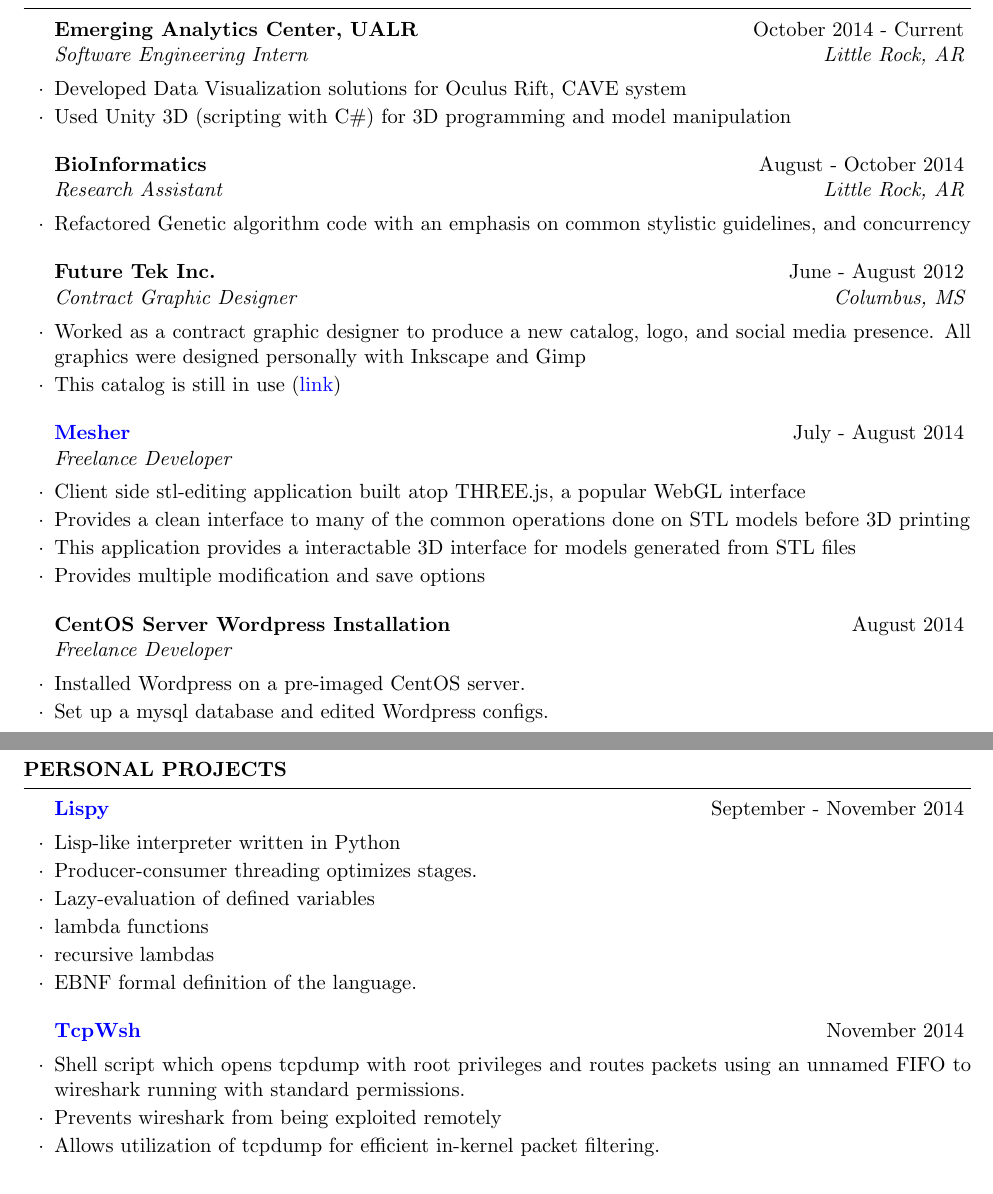
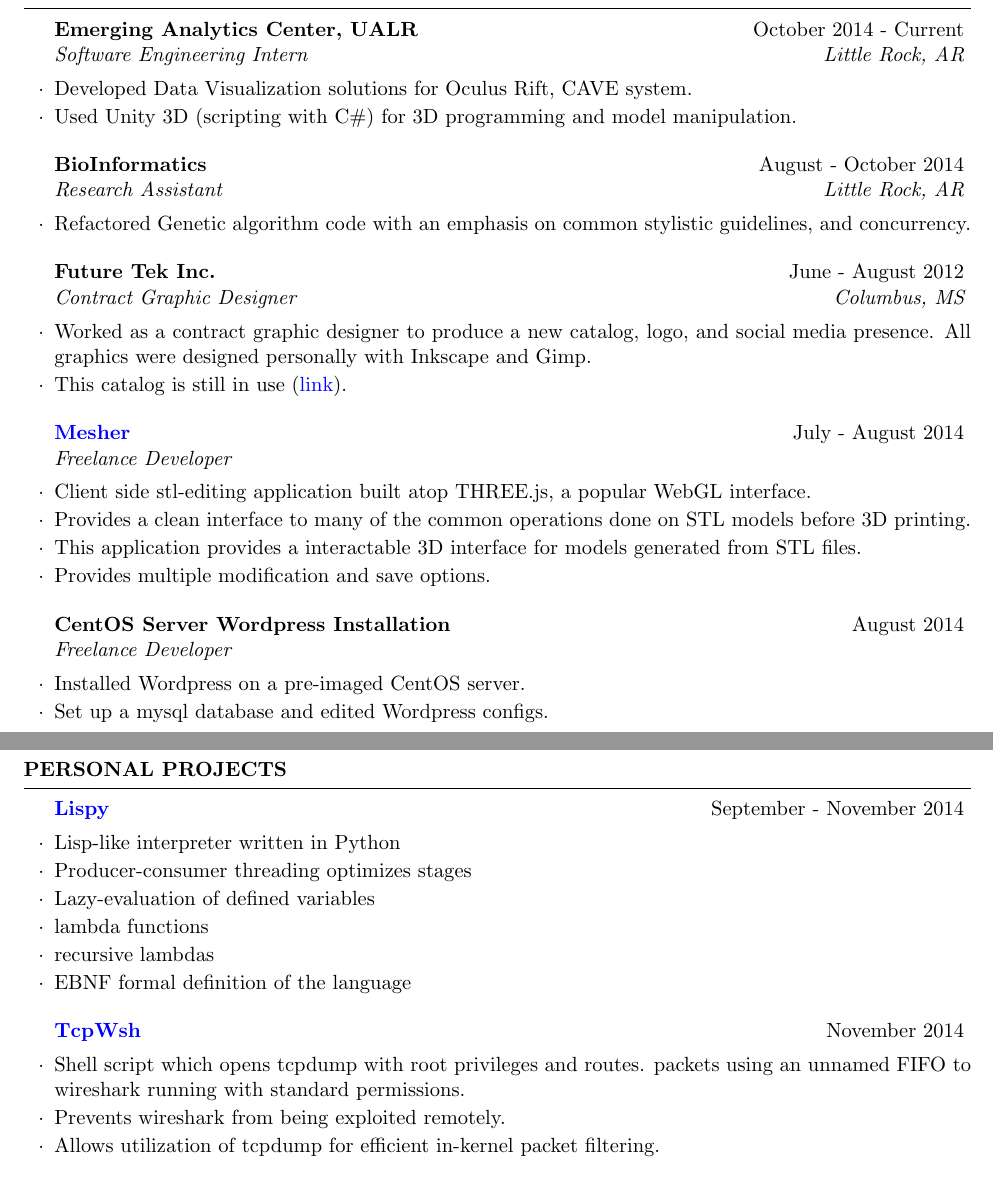
Before and after one commit to cptaffe/resume, a LaTeX CV (resume.tex): two parts of pages 1 and 2 of 2, joined at a grey line, cut so that both start at the same text. Compiled offline with pdfLaTeX.

Commit message:
punctuation

```diff
--- a/resume.tex
+++ b/resume.tex
@@ -58,30 +58,30 @@
 % Emerging Analytics Center
 \begin{rSubsection}{Emerging Analytics Center, UALR}{October 2014 - Current}{Software Engineering Intern}{Little Rock, AR}
 
-	\item Developed Data Visualization solutions for Oculus Rift, CAVE system
-	\item Used Unity 3D (scripting with C\#) for 3D programming and model manipulation
+	\item Developed Data Visualization solutions for Oculus Rift, CAVE system.
+	\item Used Unity 3D (scripting with C\#) for 3D programming and model manipulation.
 \end{rSubsection}
 
 % Research Assistant
 \begin{rSubsection}{BioInformatics}{August - October 2014}{Research Assistant}{Little Rock, AR}
 
-	\item Refactored Genetic algorithm code with an emphasis on common stylistic guidelines, and concurrency
+	\item Refactored Genetic algorithm code with an emphasis on common stylistic guidelines, and concurrency.
 \end{rSubsection}
 
 % Future Tek
 \begin{rSubsection}{Future Tek Inc.}{June - August 2012}{Contract Graphic Designer}{Columbus, MS}
 
-	\item Worked as a contract graphic designer to produce a new catalog, logo, and social media presence. All graphics were designed personally with Inkscape and Gimp
-	\item This catalog is still in use (\href{http://www.futuretekinc.com/wp-content/uploads/2014/08/Future-Tek-Catalog.pdf}{link})
+	\item Worked as a contract graphic designer to produce a new catalog, logo, and social media presence. All graphics were designed personally with Inkscape and Gimp.
+	\item This catalog is still in use (\href{http://www.futuretekinc.com/wp-content/uploads/2014/08/Future-Tek-Catalog.pdf}{link}).
 \end{rSubsection}
 
 % Mesher freelance
 \begin{rSubsection}{\href{http://github.com/cptaffe/Mesher}{Mesher}}{July - August 2014}{Freelance Developer}{}
 
-	\item Client side stl-editing application built atop THREE.js, a popular WebGL interface
-	\item Provides a clean interface to many of the common operations done on STL models before 3D printing
-	\item This application provides a interactable 3D interface for models generated from STL files
-	\item Provides multiple modification and save options
+	\item Client side stl-editing application built atop THREE.js, a popular WebGL interface.
+	\item Provides a clean interface to many of the common operations done on STL models before 3D printing.
+	\item This application provides a interactable 3D interface for models generated from STL files.
+	\item Provides multiple modification and save options.
 \end{rSubsection}
 
 % CentOS freelance
@@ -102,18 +102,18 @@
 \begin{rSubsection}{\href{http://github.com/cptaffe/lispy}{Lispy}}{September - November 2014}{}{}
 
 	\item Lisp-like interpreter written in Python
-	\item Producer-consumer threading optimizes stages.
+	\item Producer-consumer threading optimizes stages
 	\item Lazy-evaluation of defined variables
 	\item lambda functions
 	\item recursive lambdas
-	\item EBNF formal definition of the language.
+	\item EBNF formal definition of the language
 \end{rSubsection}
 
 % Tcpwsh project
 \begin{rSubsection}{\href{http://github.com/cptaffe/tcpwsh}{TcpWsh}}{November 2014}{}{}
 
-	\item Shell script which opens tcpdump with root privileges and routes packets using an unnamed FIFO to wireshark running with standard permissions.
-	\item Prevents wireshark from being exploited remotely
+	\item Shell script which opens tcpdump with root privileges and routes. packets using an unnamed FIFO to wireshark running with standard permissions.
+	\item Prevents wireshark from being exploited remotely.
 	\item Allows utilization of tcpdump for efficient in-kernel packet filtering.
 \end{rSubsection}
 
```
